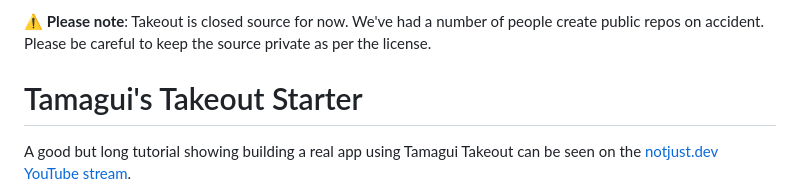
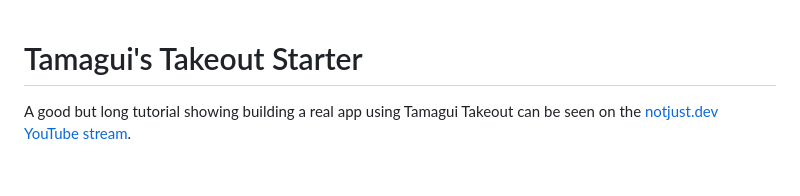
Before and after one commit to mavix21/mint-up, a Markdown page: README.md, the part around the change. Rendered like a GitHub page; blank space fills up the shorter version.

```diff
--- a/README.md
+++ b/README.md
@@ -1,5 +1,3 @@
-⚠️ **Please note**: Takeout is closed source for now. We've had a number of people create public repos on accident. Please be careful to keep the source private as per the license.
-
 # Tamagui's Takeout Starter
 
 A good but long tutorial showing building a real app using Tamagui Takeout can be seen on the [notjust.dev YouTube stream](https://www.youtube.com/watch?v=XbKkKXH-dfc).
```
